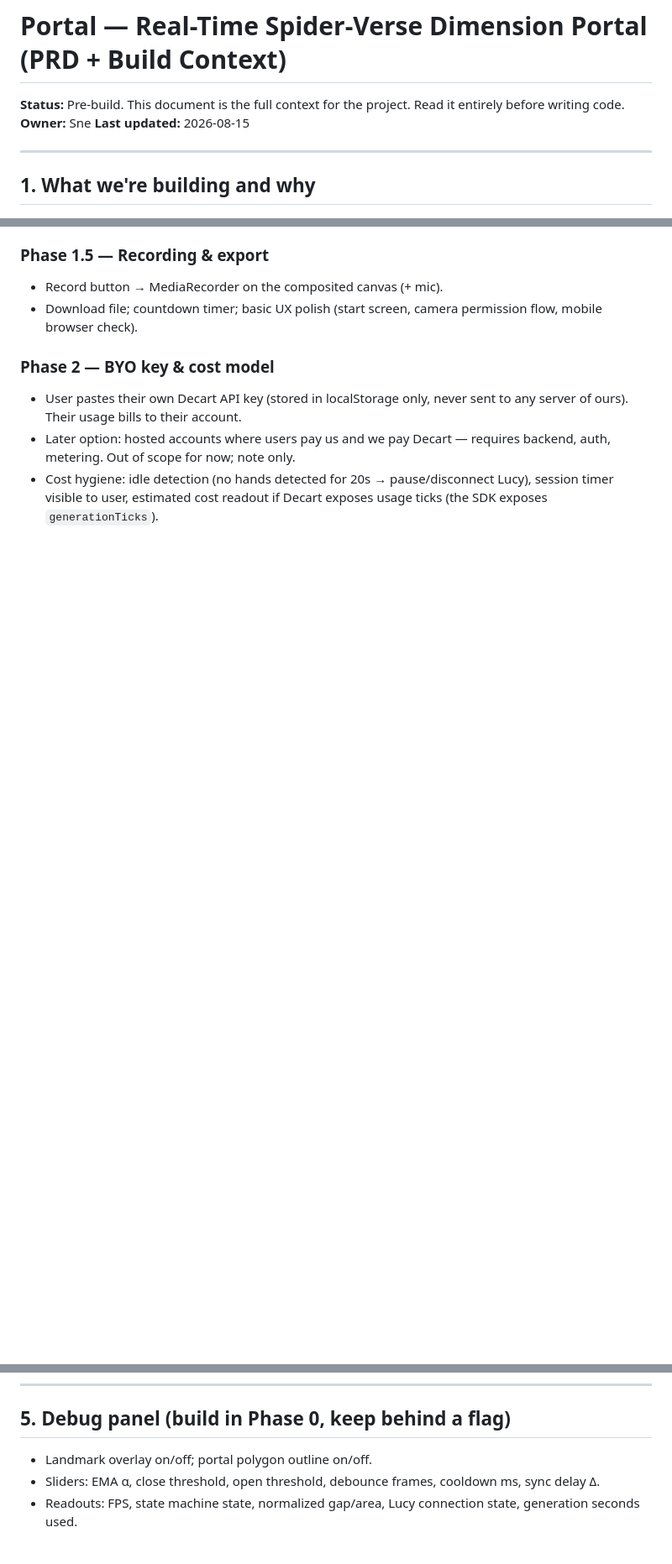
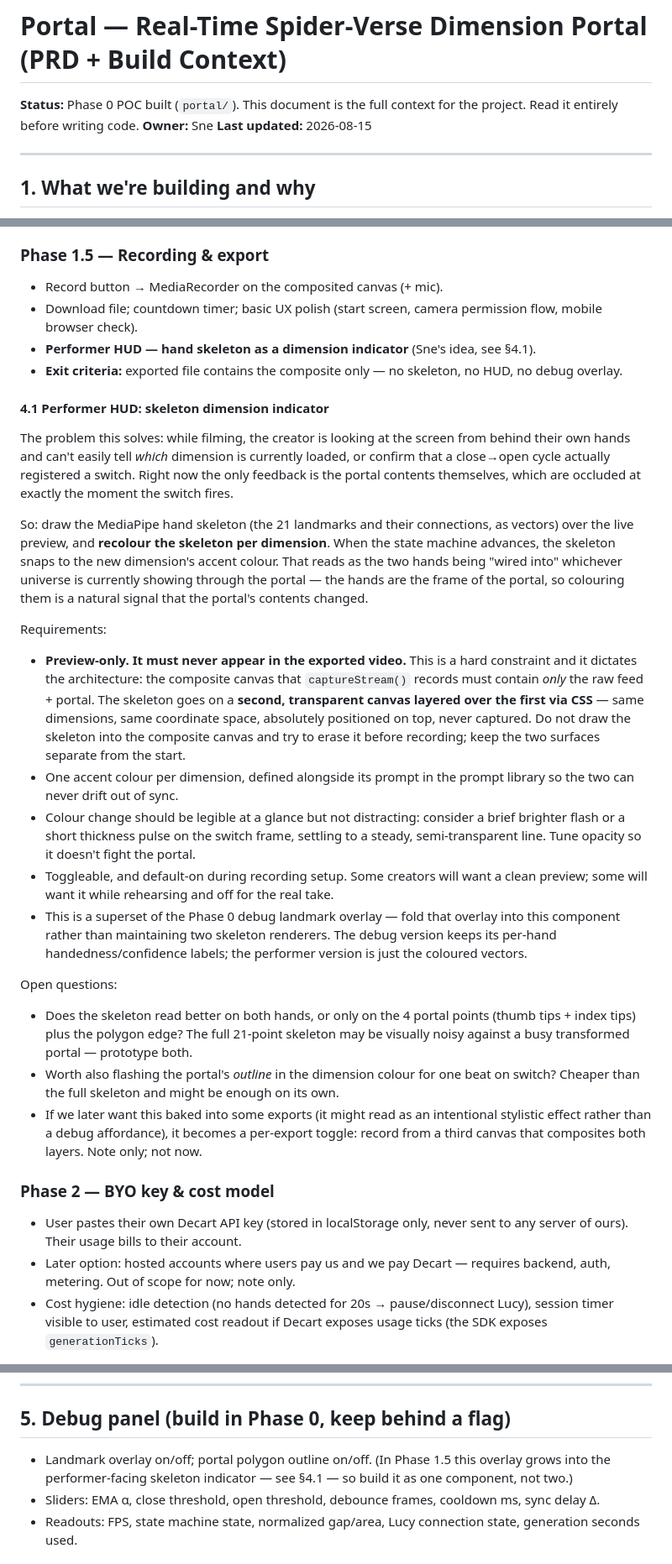
Before and after one commit to MonkeyBonez/spider-gwen-portal, a Markdown page: portal-prd.md, 3 parts joined by grey strips. Shown at 84% size. GitHub-like rendering; blank space fills up the shorter version.

Commit message:
PRD: add §4.1 skeleton dimension indicator to Phase 1.5
Colour the hand skeleton per dimension so the performer can see which universe
is loaded and that a close→open cycle registered — feedback they currently lack
at exactly the moment the switch fires (hands occlude the portal).

Preview-only: records must stay clean, which forces the skeleton onto a separate
CSS-layered canvas rather than the captureStream() composite.

Co-Authored-By: Claude Opus 5 (1M context) <noreply@anthropic.com>

```diff
--- a/portal-prd.md
+++ b/portal-prd.md
@@ -1,6 +1,6 @@
 # Portal — Real-Time Spider-Verse Dimension Portal (PRD + Build Context)
 
-**Status:** Pre-build. This document is the full context for the project. Read it entirely before writing code.
+**Status:** Phase 0 POC built (`portal/`). This document is the full context for the project. Read it entirely before writing code.
 **Owner:** Sne
 **Last updated:** 2026-08-15
 
@@ -101,6 +101,55 @@ Goal: replace solid color with live Lucy stream.
 ### Phase 1.5 — Recording & export
 - Record button → MediaRecorder on the composited canvas (+ mic).
 - Download file; countdown timer; basic UX polish (start screen, camera permission flow, mobile browser check).
+- **Performer HUD — hand skeleton as a dimension indicator** (Sne's idea, see §4.1).
+- **Exit criteria:** exported file contains the composite only — no skeleton, no HUD, no debug overlay.
+
+#### 4.1 Performer HUD: skeleton dimension indicator
+
+The problem this solves: while filming, the creator is looking at the screen from
+behind their own hands and can't easily tell *which* dimension is currently loaded,
+or confirm that a close→open cycle actually registered a switch. Right now the only
+feedback is the portal contents themselves, which are occluded at exactly the moment
+the switch fires.
+
+So: draw the MediaPipe hand skeleton (the 21 landmarks and their connections, as
+vectors) over the live preview, and **recolour the skeleton per dimension**. When the
+state machine advances, the skeleton snaps to the new dimension's accent colour. That
+reads as the two hands being "wired into" whichever universe is currently showing
+through the portal — the hands are the frame of the portal, so colouring them is a
+natural signal that the portal's contents changed.
+
+Requirements:
+
+- **Preview-only. It must never appear in the exported video.** This is a hard
+  constraint and it dictates the architecture: the composite canvas that
+  `captureStream()` records must contain *only* the raw feed + portal. The skeleton
+  goes on a **second, transparent canvas layered over the first via CSS** — same
+  dimensions, same coordinate space, absolutely positioned on top, never captured.
+  Do not draw the skeleton into the composite canvas and try to erase it before
+  recording; keep the two surfaces separate from the start.
+- One accent colour per dimension, defined alongside its prompt in the prompt
+  library so the two can never drift out of sync.
+- Colour change should be legible at a glance but not distracting: consider a brief
+  brighter flash or a short thickness pulse on the switch frame, settling to a
+  steady, semi-transparent line. Tune opacity so it doesn't fight the portal.
+- Toggleable, and default-on during recording setup. Some creators will want a clean
+  preview; some will want it while rehearsing and off for the real take.
+- This is a superset of the Phase 0 debug landmark overlay — fold that overlay into
+  this component rather than maintaining two skeleton renderers. The debug version
+  keeps its per-hand handedness/confidence labels; the performer version is just the
+  coloured vectors.
+
+Open questions:
+
+- Does the skeleton read better on both hands, or only on the 4 portal points
+  (thumb tips + index tips) plus the polygon edge? The full 21-point skeleton may be
+  visually noisy against a busy transformed portal — prototype both.
+- Worth also flashing the portal's *outline* in the dimension colour for one beat on
+  switch? Cheaper than the full skeleton and might be enough on its own.
+- If we later want this baked into some exports (it might read as an intentional
+  stylistic effect rather than a debug affordance), it becomes a per-export toggle:
+  record from a third canvas that composites both layers. Note only; not now.
 
 ### Phase 2 — BYO key & cost model
 - User pastes their own Decart API key (stored in localStorage only, never sent to any server of ours). Their usage bills to their account.
@@ -111,7 +160,7 @@ Goal: replace solid color with live Lucy stream.
 
 ## 5. Debug panel (build in Phase 0, keep behind a flag)
 
-- Landmark overlay on/off; portal polygon outline on/off.
+- Landmark overlay on/off; portal polygon outline on/off. (In Phase 1.5 this overlay grows into the performer-facing skeleton indicator — see §4.1 — so build it as one component, not two.)
 - Sliders: EMA α, close threshold, open threshold, debounce frames, cooldown ms, sync delay Δ.
 - Readouts: FPS, state machine state, normalized gap/area, Lucy connection state, generation seconds used.
 
```
